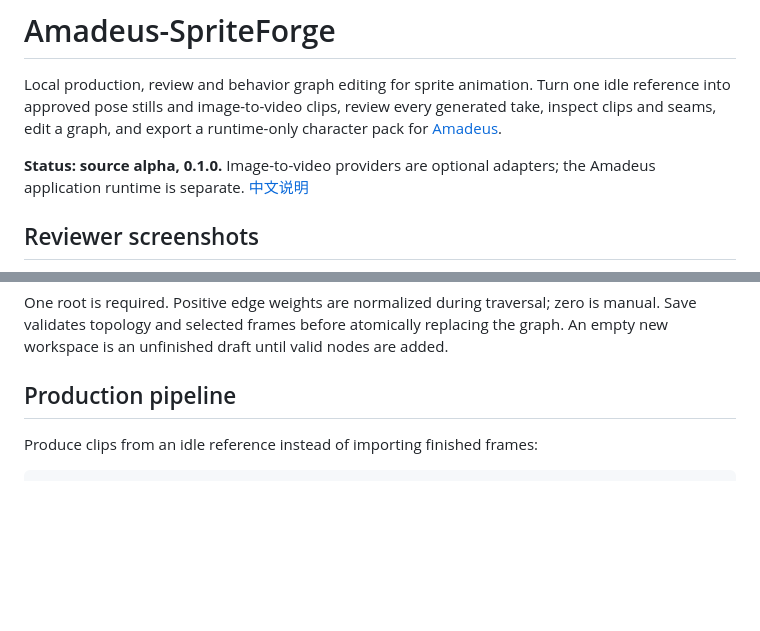
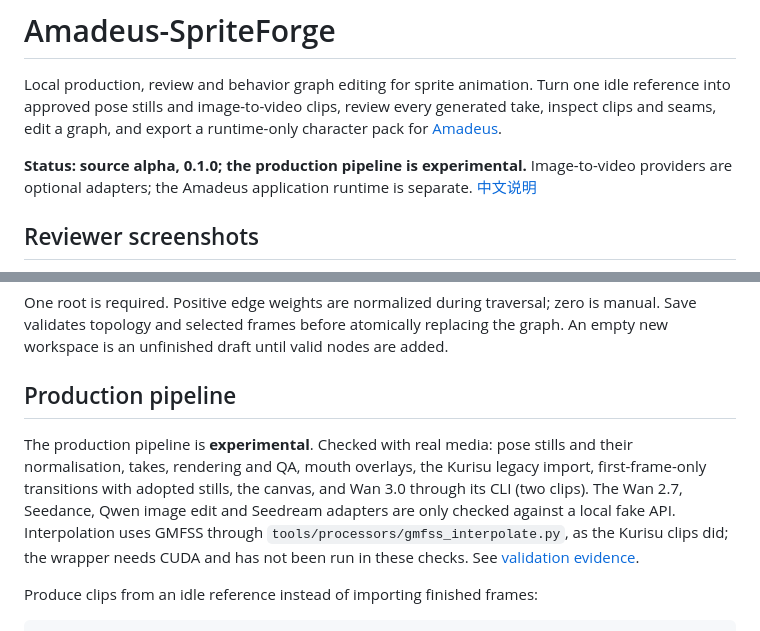
Before and after one commit to Code-Amadeus/Amadeus-SpriteForge, a Markdown page: README.md, 2 parts joined by grey strips. Rendered like a GitHub page; blank space fills up the shorter version.

Commit message:
docs: mark the production pipeline experimental and say what is verified
README and the Chinese guide now say which production steps were checked
on real media, which adapters only against the local fake API, and that
GMFSS interpolation (tools/processors/gmfss_interpolate.py), the step the
Kurisu clips used, needs CUDA and has not been run in these checks. The
Chinese guide also lists the Wan CLI provider.

Co-Authored-By: Claude Opus 5.5 <noreply@anthropic.com>

````diff
--- a/README.md
+++ b/README.md
@@ -5,8 +5,9 @@ idle reference into approved pose stills and image-to-video clips, review every
 generated take, inspect clips and seams, edit a graph, and export a runtime-only
 character pack for [Amadeus](https://github.com/Code-Amadeus/Amadeus).
 
-**Status: source alpha, 0.1.0.** Image-to-video providers are optional adapters; the
-Amadeus application runtime is separate. [中文说明](docs/README.zh-CN.md)
+**Status: source alpha, 0.1.0; the production pipeline is experimental.** Image-to-video
+providers are optional adapters; the Amadeus application runtime is separate.
+[中文说明](docs/README.zh-CN.md)
 
 ## Reviewer screenshots
 
@@ -115,6 +116,14 @@ the graph. An empty new workspace is an unfinished draft until valid nodes are a
 
 ## Production pipeline
 
+The production pipeline is **experimental**. Checked with real media: pose stills and
+their normalisation, takes, rendering and QA, mouth overlays, the Kurisu legacy import,
+first-frame-only transitions with adopted stills, the canvas, and Wan 3.0 through its
+CLI (two clips). The Wan 2.7, Seedance, Qwen image edit and Seedream adapters are only
+checked against a local fake API. Interpolation uses GMFSS through
+`tools/processors/gmfss_interpolate.py`, as the Kurisu clips did; the wrapper needs
+CUDA and has not been run in these checks. See [validation evidence](docs/validation.md).
+
 Produce clips from an idle reference instead of importing finished frames:
 
 ```powershell
````
Also changed, not shown: docs/README.zh-CN.md (+8 -1 lines).
